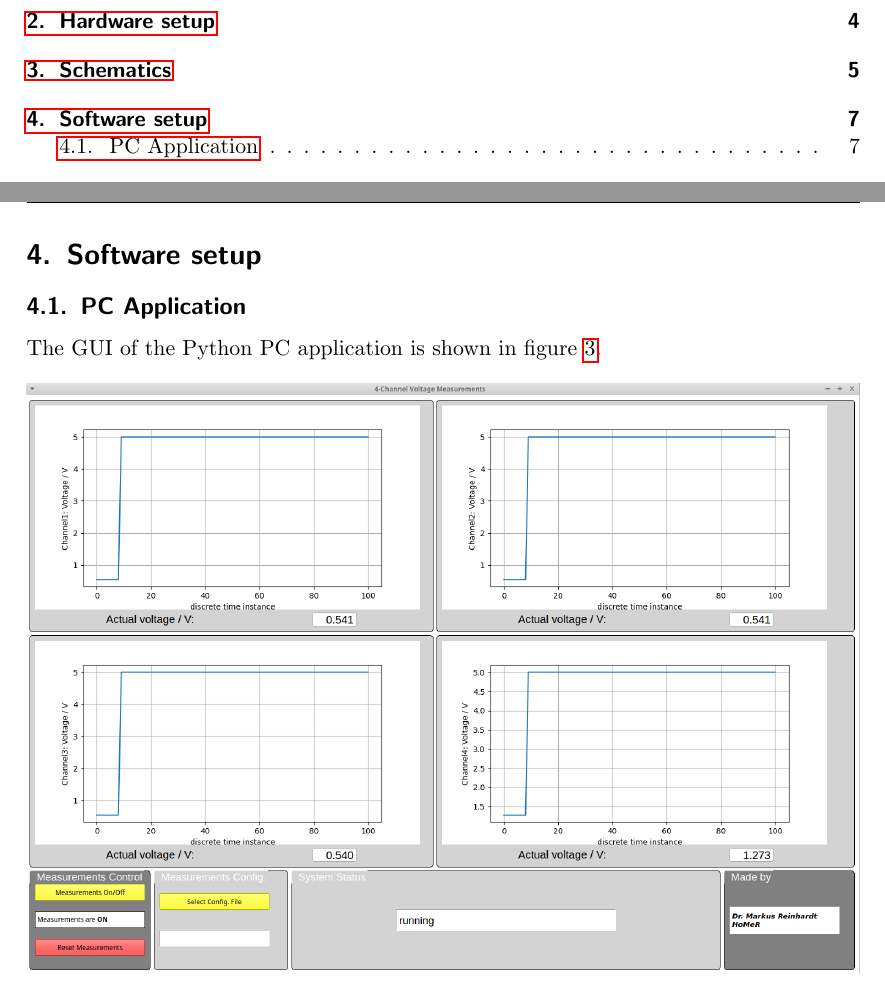
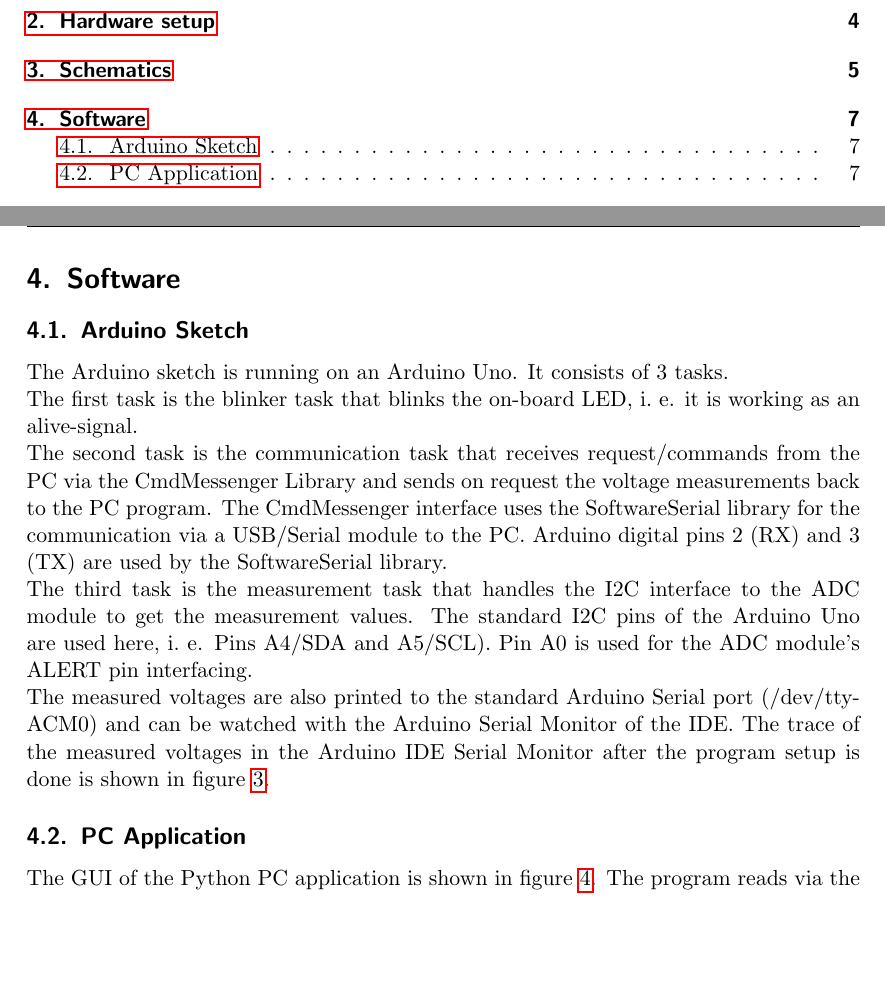
Before and after one commit to DrMarkusReinhardt/MySimple4ChannelDAS, a LaTeX document (DOC/MySimple4ChannelDAS.tex): two parts of pages 2 and 7 of 8 before the commit and two parts of pages 2 and 7 of 10 after it, joined at a grey line, cut so that both start at the same text, the shorter picture padded with empty space. Compiled offline with pdfLaTeX.

Commit message:
update the documentation

```diff
--- a/DOC/MySimple4ChannelDAS.tex
+++ b/DOC/MySimple4ChannelDAS.tex
@@ -173,4 +173,17 @@ The schematics are shown in figure \ref{fig:Schematics}.
 \end{figure}
 
 \newpage
-\section{Software setup}
+\section{Software}
+\subsection{Arduino Sketch}
+The Arduino sketch is running on an Arduino Uno. It consists of 3 tasks.
+
+The first task is the blinker task that blinks the on-board LED, i.~e. it is working as an alive-signal.
+
+The second task is the communication task that receives request/commands from the PC via the CmdMessenger Library and sends on request the voltage measurements
+back to the PC program. The CmdMessenger interface uses the SoftwareSerial library for the communication via a USB/Serial module to the PC.
+Arduino digital pins 2 (RX) and 3 (TX) are used by the SoftwareSerial library.
+
+The third task is the measurement task that handles the I2C interface to the ADC module to get the measurement values. The standard I2C pins of the Arduino Uno are used here, i.~e. Pins A4/SDA and A5/SCL). Pin A0 is used for the ADC module's ALERT pin interfacing.
+
+The measured voltages are also printed to the standard Arduino Serial port (/dev/ttyACM0) and can be watched with the Arduino Serial Monitor of the IDE.
+The trace of the measured voltages in the Arduino IDE Serial Monitor after the program setup is done is shown in figure \ref{fig:ArduinoSerialMonitorTrace}.
@@ -177,5 +194,11 @@ The schematics are shown in figure \ref{fig:Schematics}.
+	\label{fig:ArduinoSerialMonitorTrace}
+\end{figure}
+
+
 \subsection{PC Application}
-The GUI of the Python PC application is shown in figure \ref{fig:ApplicationWindow}.
+The GUI of the Python PC application is shown in figure \ref{fig:ApplicationWindow}. The program reads via the PyCmdMessenger library the four measured voltages from the Arduino board
+via the USB/Serial module on port /dev/ttyUSB0 and displays the voltages vs. the discrete sample time index in four separate plots.
+The program also allows to store the measured data and to control the measurements via start/stop/reset commands in the GUI.
 \begin{figure}[htbp]
 	\centering
 	\includegraphics[width=1.0\linewidth]{Figures/ApplicationWindow.png}
```
Also changed, not shown: DOC/MySimple4ChannelDAS.tex (4 more changed lines).
